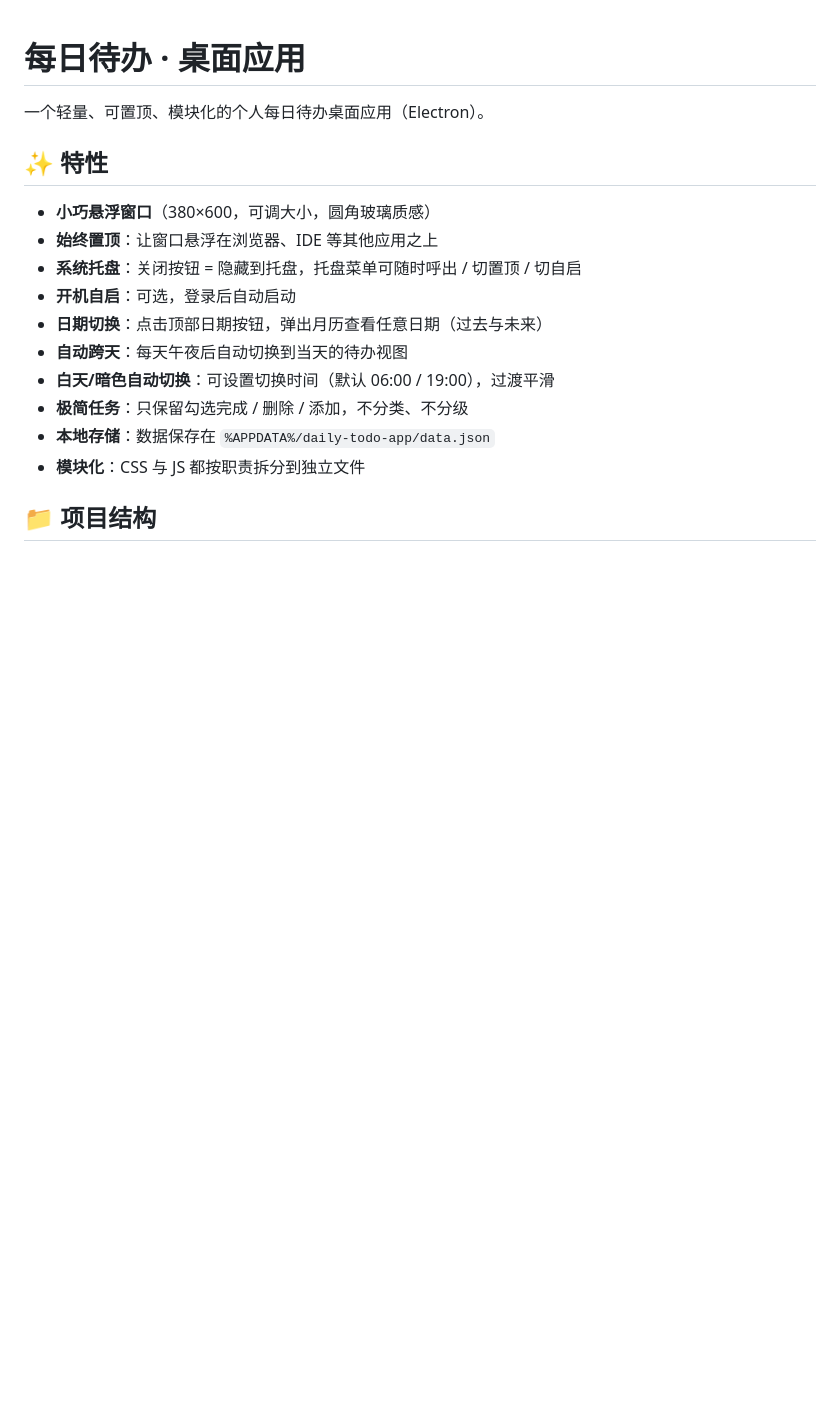
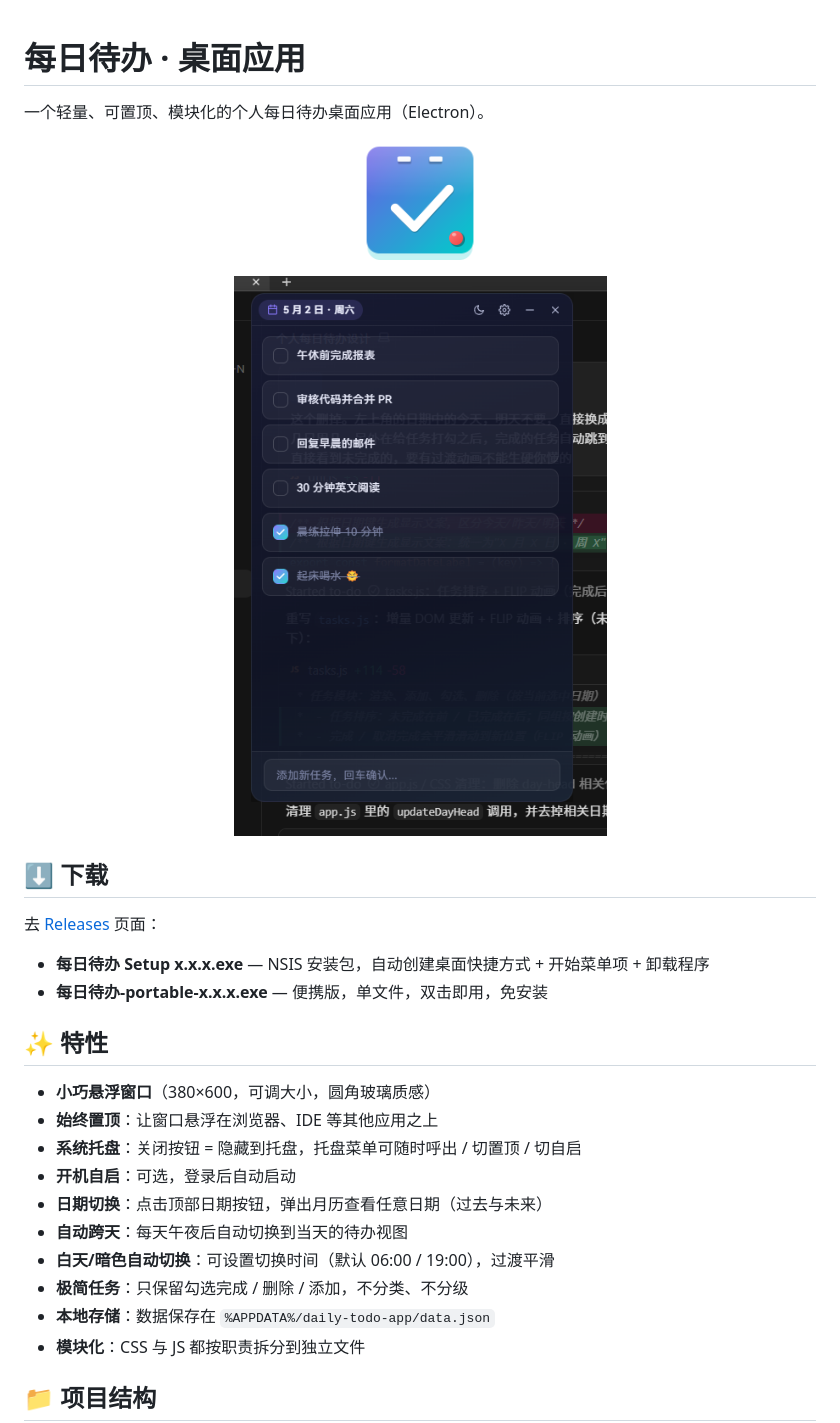
Before and after one commit to shallowcode/daily-todo-app, a Markdown page: README.md, the part around the change. GitHub-like rendering; pictures changed too: assets/screenshot.png (added); blank space fills up the shorter version.

Commit message:
docs: add screenshot and download section to README

```diff
--- a/README.md
+++ b/README.md
@@ -1,6 +1,21 @@
 # 每日待办 · 桌面应用
 
 一个轻量、可置顶、模块化的个人每日待办桌面应用（Electron）。
+
+<p align="center">
+  <img src="assets/icon.png" width="120" alt="Logo" />
+</p>
+
+<p align="center">
+  <img src="assets/screenshot.png" width="380" alt="Screenshot" />
+</p>
+
+## ⬇️ 下载
+
+去 [Releases](https://github.com/shallowcode/daily-todo-app/releases/latest) 页面：
+
+- **每日待办 Setup x.x.x.exe** — NSIS 安装包，自动创建桌面快捷方式 + 开始菜单项 + 卸载程序
+- **每日待办-portable-x.x.x.exe** — 便携版，单文件，双击即用，免安装
 
 ## ✨ 特性
 
```
